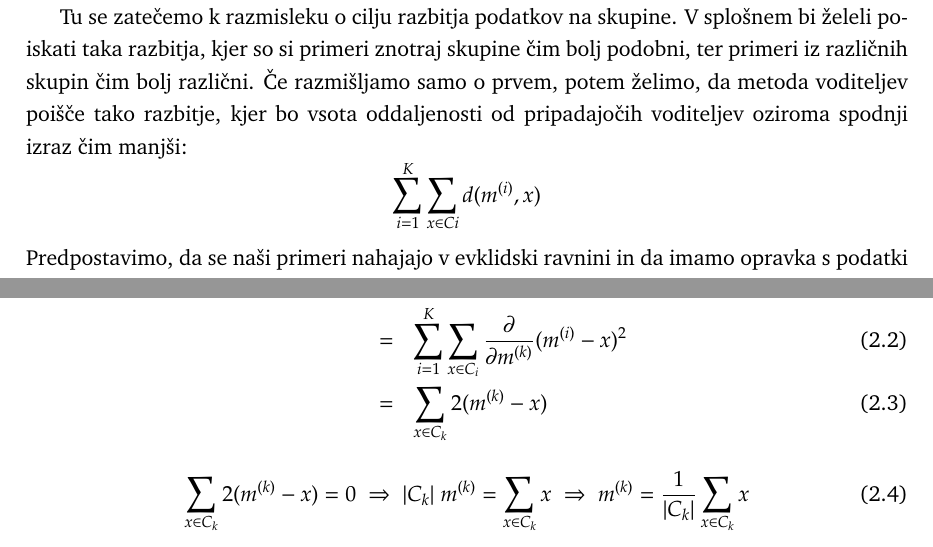
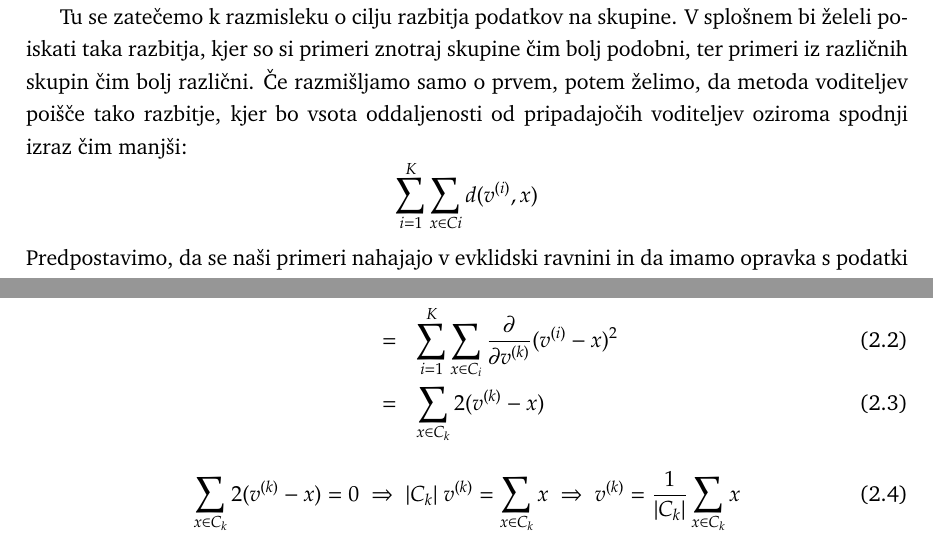
Before and after one commit to nyanSpruk/uozp-zapiski, a LaTeX book (zapiski.tex, which reads metoda-voditeljev.tex): two parts of page 23 of 89, joined at a grey line, cut so that both start at the same text. Compiled offline with pdfLaTeX.

Commit message:
Spremenil simbol 'm' za voditelje/centroide 'v' za konsistenco

```diff
--- a/metoda-voditeljev.tex
+++ b/metoda-voditeljev.tex
@@ -136,22 +136,22 @@ različni. Če razmišljamo samo o prvem, potem želimo, da metoda
 voditeljev poišče tako razbitje, kjer bo vsota oddaljenosti od
 pripadajočih voditeljev oziroma spodnji izraz čim manjši:
 %
-$$ \sum_{i=1}^K \sum_{x\in Ci} d(m^{(i)}, x) $$
+$$ \sum_{i=1}^K \sum_{x\in Ci} d(v^{(i)}, x) $$
 %
 Predpostavimo, da se naši primeri nahajajo v evklidski ravnini in da imamo opravka s podatki z enim samim atributom. Razdaljo med točkami bomo merili z evklidsko razdaljo. Zgornji izraz se prevede v vsoto kvadratnih napak \angl{sum of squared errors, SSE} oziroma odstopanj od centroidov:
 %
-$$SSE = \sum_{i=1}^K \sum_{x\in Ci}(m^{(i)}-x)^2$$
+$$SSE = \sum_{i=1}^K \sum_{x\in Ci}(v^{(i)}-x)^2$$
 %
 Iščemo take centroide $C_k$, kjer je ta napaka najmanjša:
 \begin{eqnarray}
-\pd{}{m^{(k)}} & = & \pd{}{m^{(k)}}\sum_{i=1}^K\sum_{x\in C_i}(m^{(i)}-x)^2  \\
-& = & \sum_{i=1}^K\sum_{x\in C_i} \pd{}{m^{(k)}}(m^{(i)}-x)^2 \\
-& = & \sum_{x\in C_k} 2 (m^{(k)}-x)
+\pd{}{v^{(k)}} & = & \pd{}{v^{(k)}}\sum_{i=1}^K\sum_{x\in C_i}(v^{(i)}-x)^2  \\
+& = & \sum_{i=1}^K\sum_{x\in C_i} \pd{}{v^{(k)}}(v^{(i)}-x)^2 \\
+& = & \sum_{x\in C_k} 2 (v^{(k)}-x)
 \end{eqnarray}
 %
 \begin{equation}
-\sum_{x\in C_k} 2 (m^{(k)}-x) = 0 \ \Rightarrow \ |C_k|\ m^{(k)} = \sum_{x\in C_k}
-  x \ \Rightarrow \ m^{(k)} = {1 \over |C_k|} \sum_{x\in C_k}x
+\sum_{x\in C_k} 2 (v^{(k)}-x) = 0 \ \Rightarrow \ |C_k|\ v^{(k)} = \sum_{x\in C_k}
+  x \ \Rightarrow \ v^{(k)} = {1 \over |C_k|} \sum_{x\in C_k}x
 \end{equation}
 %
 kjer je $|C_k|$ število primerov v skupini $C_k$. Najboljši centroidi,
```
